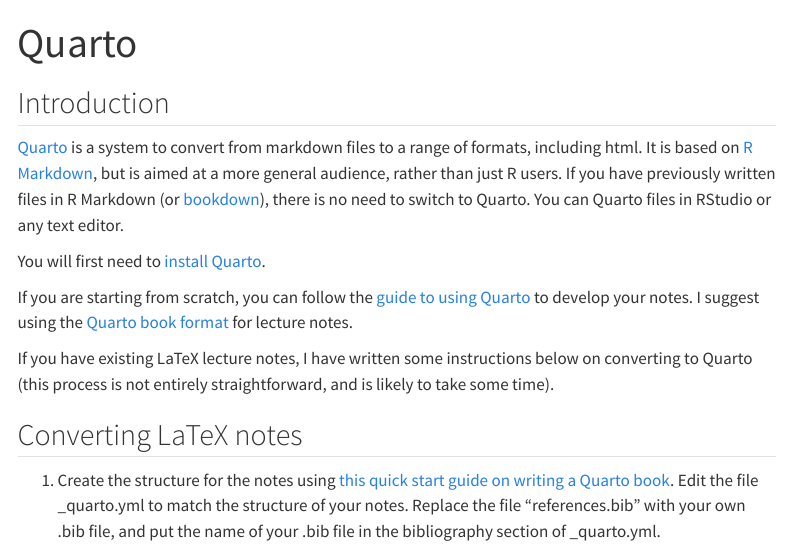
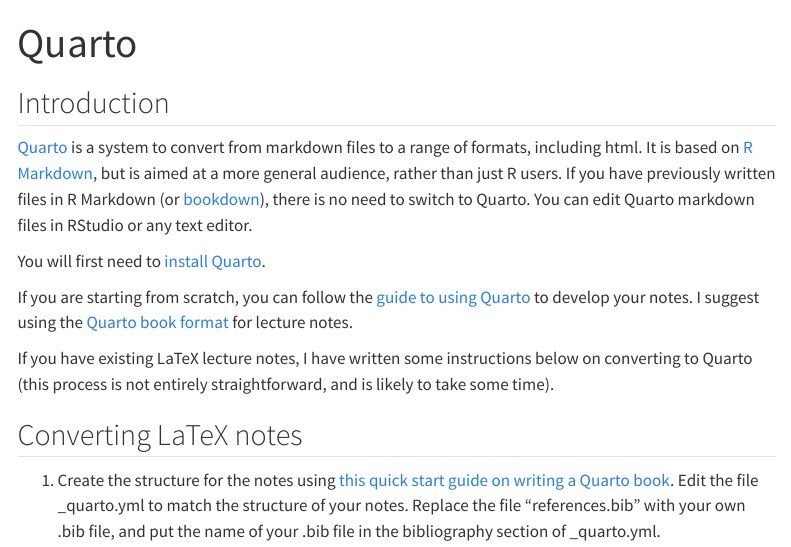
Before and after one commit to heogden/accessibility-guide, a Quarto document (quarto.qmd): the page in a window 1100 px wide, from its top. Rendered offline with R 4.5, knitr and Pandoc in place of Quarto, with nearby package versions; menus at the side of the page are left out.

Commit message:
fix typo

```diff
--- a/quarto.qmd
+++ b/quarto.qmd
@@ -9,8 +9,8 @@
 Markdown](https://rmarkdown.rstudio.com/), but is aimed at a more
 general audience, rather than just R users. If you have previously
 written files in R Markdown (or [bookdown](https://bookdown.org/)),
-there is no need to switch to Quarto. You can Quarto files in RStudio
-or any text editor.
+there is no need to switch to Quarto. You can edit Quarto markdown
+files in RStudio or any text editor.
 
 You will first need to [install Quarto](https://quarto.org/docs/get-started/).
 
```
